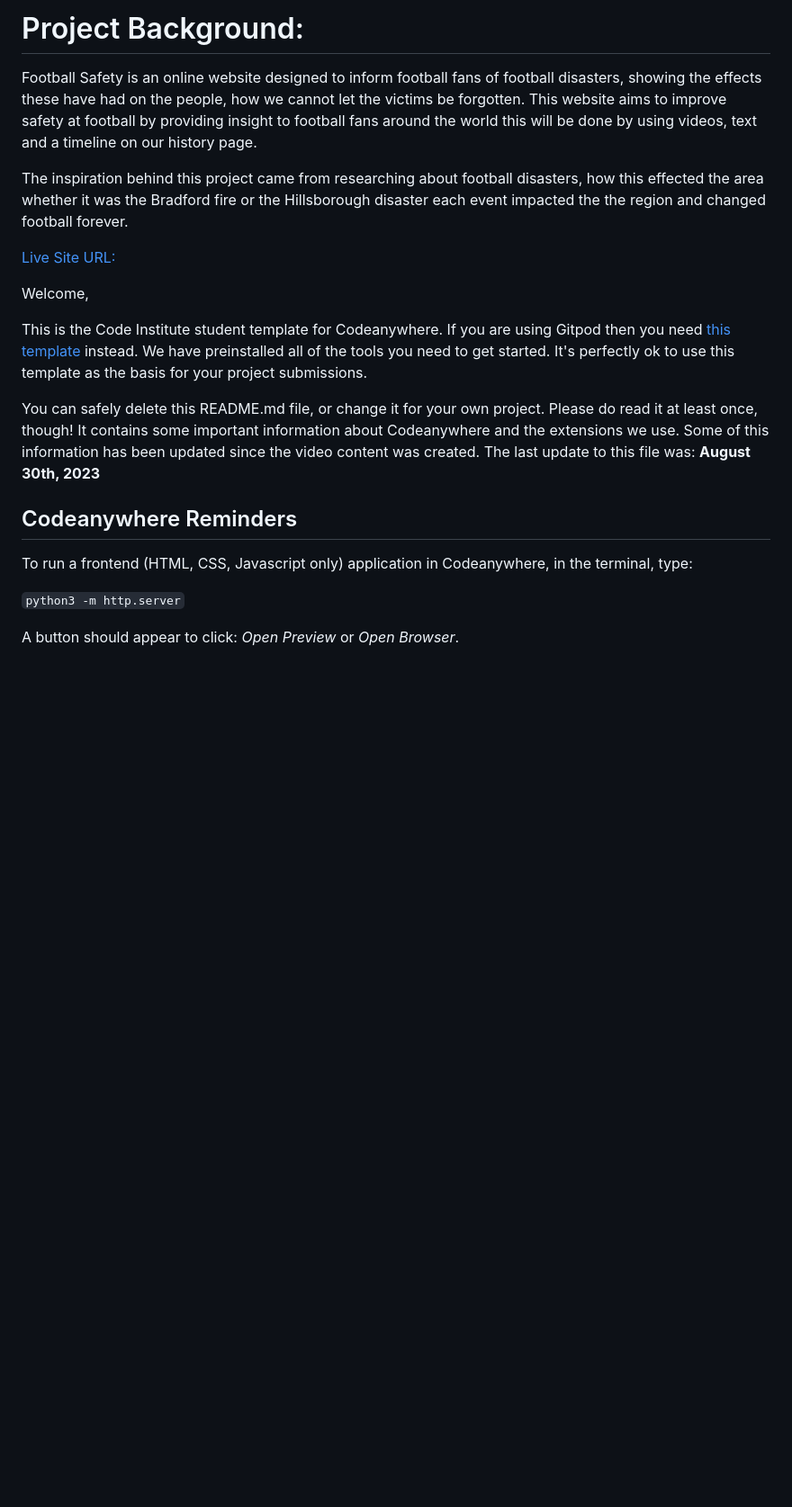
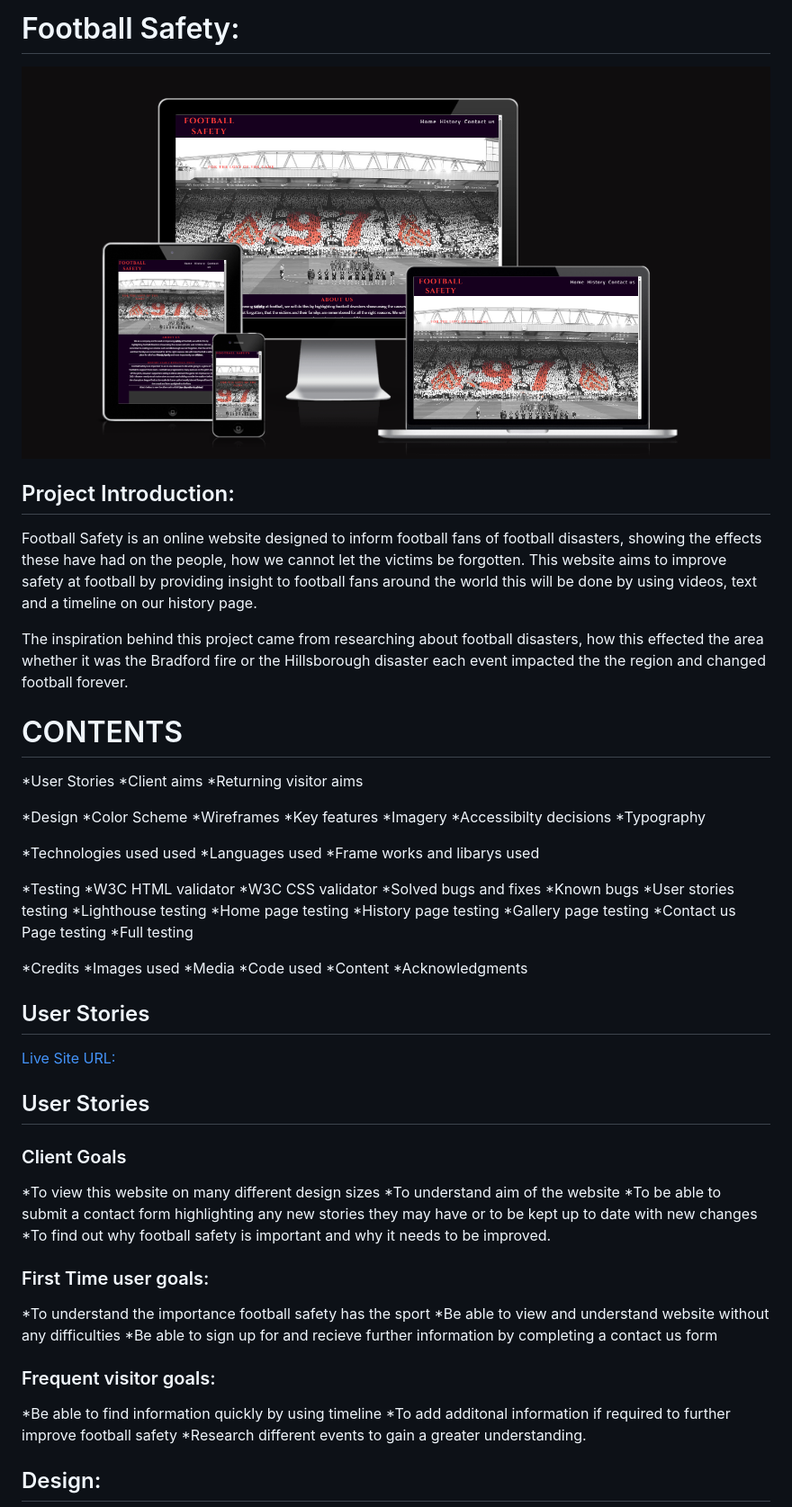
Before and after one commit to mattthughes/FootballSafety, a Markdown page: README.md, the part around the change printed below. Shown: that part at 90% size. Rendered like a GitHub page; pictures changed too: docs/responsive test.png (added); blank space fills up the shorter version.

Commit message:
Added contents page, client goals, design pages, renamed image files as well

```diff
--- a/README.md
+++ b/README.md
@@ -2,24 +1,76 @@
 
-# Project Background:
+# Football Safety:
+
+![Responsiveness logo](docs/responsive%20test.png)
+
+## Project Introduction:
 
 Football Safety is an online website designed to inform football fans of football disasters, showing the effects these have had on the people, how we cannot let the victims be forgotten. This website aims to improve safety at football by providing insight to football fans around the world this will be done by using videos, text and a timeline on our history page.
 
 The inspiration behind this project came from researching about football disasters, how this effected the area whether it was the Bradford fire or the Hillsborough disaster each event impacted the the region and changed football forever.
 
+# CONTENTS
+
+*User Stories
+    *Client aims
+    *Returning  visitor aims
+
+*Design
+    *Color Scheme
+    *Wireframes
+    *Key features
+    *Imagery
+    *Accessibilty decisions
+    *Typography
+
+  *Technologies used used
+    *Languages used
+    *Frame works and libarys used
+
+*Testing
+    *W3C HTML validator
+    *W3C CSS validator
+    *Solved bugs and fixes
+        *Known bugs
+    *User stories testing
+    *Lighthouse testing
+        *Home page testing
+        *History page testing
+        *Gallery page testing
+        *Contact us Page testing
+    *Full testing
+
+*Credits
+    *Images used
+        *Media
+    *Code used
+    *Content
+    *Acknowledgments
+
+## User Stories
+
 [Live Site URL:](https://mattthughes.github.io/FootballSafety/)
 
+## User Stories
 
-Welcome,
+### Client Goals
 
-This is the Code Institute student template for Codeanywhere. If you are using Gitpod then you need [this template](https://github.com/Code-Institute-Org/gitpod-full-template) instead.  We have preinstalled all of the tools you need to get started. It's perfectly ok to use this template as the basis for your project submissions.
+*To view this website on many different design sizes
+*To understand aim of the website
+*To be able to submit a contact form highlighting any new stories they may have or to be kept up to date with new changes
+*To find out why football safety is important and why it needs to be improved.
 
-You can safely delete this README.md file, or change it for your own project. Please do read it at least once, though! It contains some important information about Codeanywhere and the extensions we use. Some of this information has been updated since the video content was created. The last update to this file was: **August 30th, 2023**
+### First Time user goals:
 
-## Codeanywhere Reminders
+*To understand the importance football safety has the sport
+*Be able to view and understand website without any difficulties
+*Be able to sign up for and recieve further information by completing a contact us form
 
-To run a frontend (HTML, CSS, Javascript only) application in Codeanywhere, in the terminal, type:
+### Frequent visitor goals:
 
-`python3 -m http.server`
+*Be able to find information quickly by using timeline
+*To add additonal information if required to further improve football safety
+*Research different events to gain a greater understanding.
 
-A button should appear to click: _Open Preview_ or _Open Browser_.
+## Design:
 
```
Also changed, not shown: other parts of README.md (+1 -24 lines), assets/images/backgroundproject.jpg (renamed from assets/images/BackgroundProject.jpg), assets/images/footballsafetybg.jpg (renamed from assets/images/FootballSafety-Bg.jpg), docs/wireframes/colorpalette.png (added), 1 other file.
